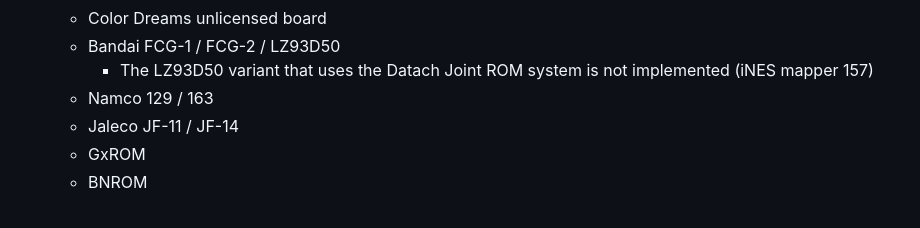
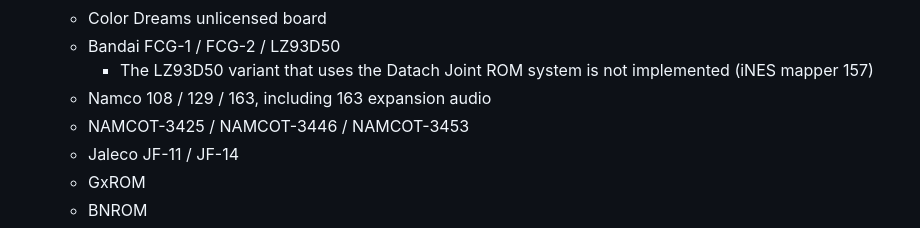
Before and after one commit to jsgroth/jgnes, a Markdown page: README.md, the part around the change. Rendered like a GitHub page.

```diff
--- a/README.md
+++ b/README.md
@@ -21,7 +21,8 @@ Implemented:
   * Color Dreams unlicensed board
   * Bandai FCG-1 / FCG-2 / LZ93D50
     * The LZ93D50 variant that uses the Datach Joint ROM system is not implemented (iNES mapper 157)
-  * Namco 129 / 163
+  * Namco 108 / 129 / 163, including 163 expansion audio
+  * NAMCOT-3425 / NAMCOT-3446 / NAMCOT-3453
   * Jaleco JF-11 / JF-14
   * GxROM
   * BNROM
```
